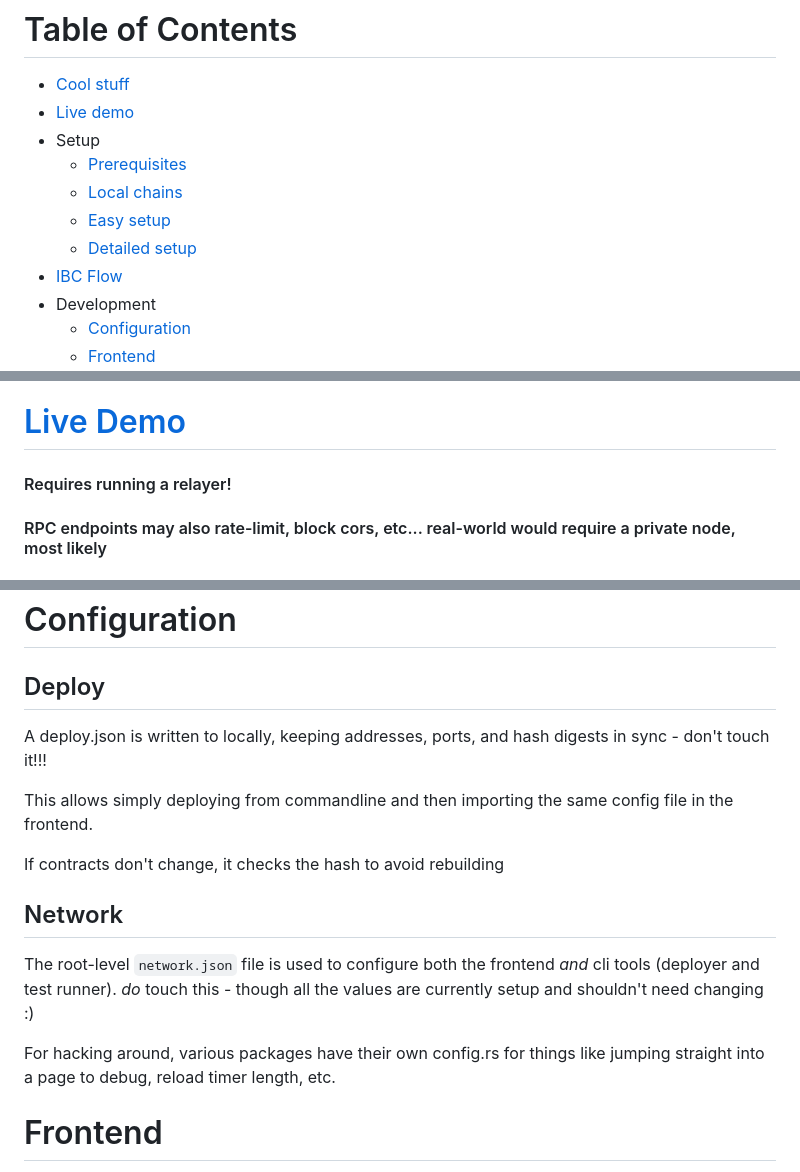
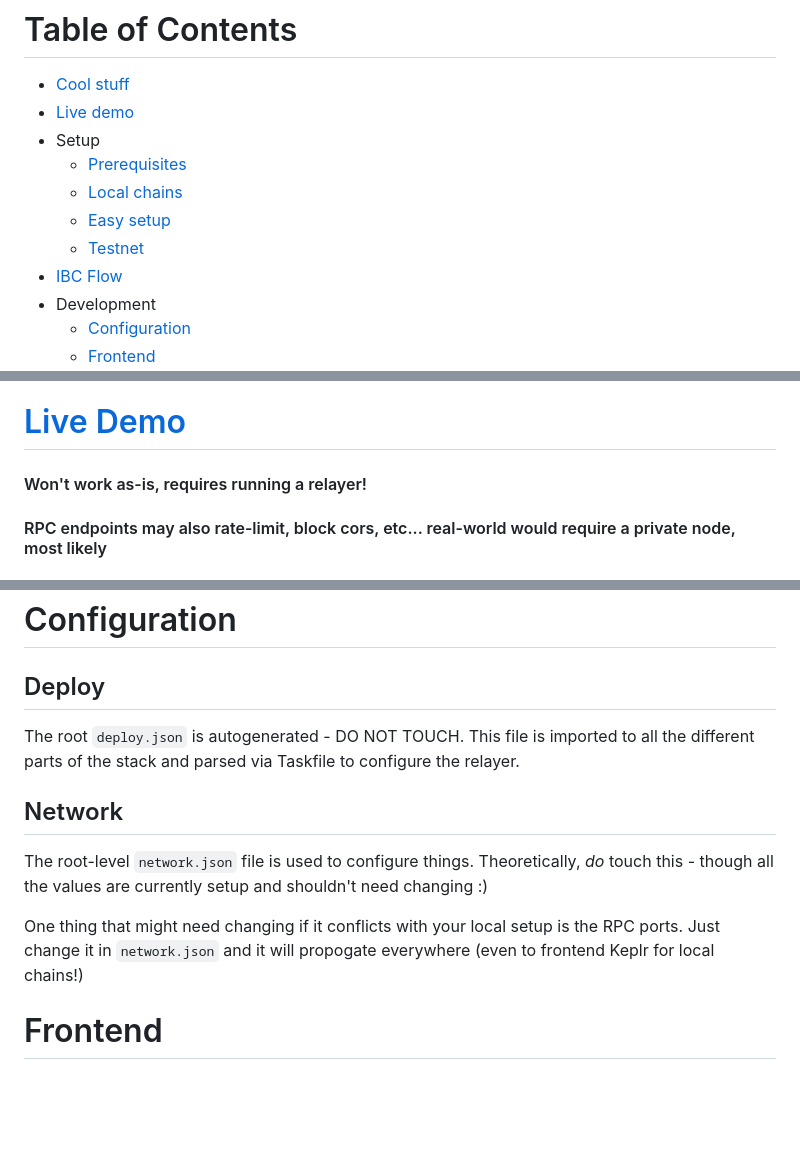
Before and after one commit to dakom/ibc-chat, a Markdown page: README.md, 3 parts joined by grey strips. Drawn GitHub-style; blank space fills up the shorter version.

```diff
--- a/README.md
+++ b/README.md
@@ -27,7 +27,7 @@
    - [Prerequisites](#prerequisites)
    - [Local chains](#local-chains)
    - [Easy setup](#easy-setup)
-   - [Detailed setup](#detailed-setup)
+   - [Testnet](#testnet)
 - [IBC Flow](#ibc-flow)
 - Development
    - [Configuration](#configuration)
@@ -48,7 +48,7 @@
 
 # [Live Demo](https://dakom.github.io/ibc-chat/)
 
-#### Requires running a relayer!
+#### Won't work as-is, requires running a relayer!
 
 #### RPC endpoints may also rate-limit, block cors, etc... real-world would require a private node, most likely
 
@@ -171,17 +144,14 @@ All over IBC
 # Configuration
 
 ## Deploy
-A deploy.json is written to locally, keeping addresses, ports, and hash digests in sync - don't touch it!!!
 
-This allows simply deploying from commandline and then importing the same config file in the frontend.
-
-If contracts don't change, it checks the hash to avoid rebuilding
+The root `deploy.json` is autogenerated - DO NOT TOUCH. This file is imported to all the different parts of the stack and parsed via Taskfile to configure the relayer.
 
 ## Network
 
-The root-level `network.json` file is used to configure both the frontend *and* cli tools (deployer and test runner). *do* touch this - though all the values are currently setup and shouldn't need changing :)
+The root-level `network.json` file is used to configure things. Theoretically, *do* touch this - though all the values are currently setup and shouldn't need changing :)
 
-For hacking around, various packages have their own config.rs for things like jumping straight into a page to debug, reload timer length, etc.
+One thing that might need changing if it conflicts with your local setup is the RPC ports. Just change it in `network.json` and it will propogate everywhere (even to frontend Keplr for local chains!)
 
 # Frontend
 
```
Also changed, not shown: other parts of README.md (+13 -40 lines).
